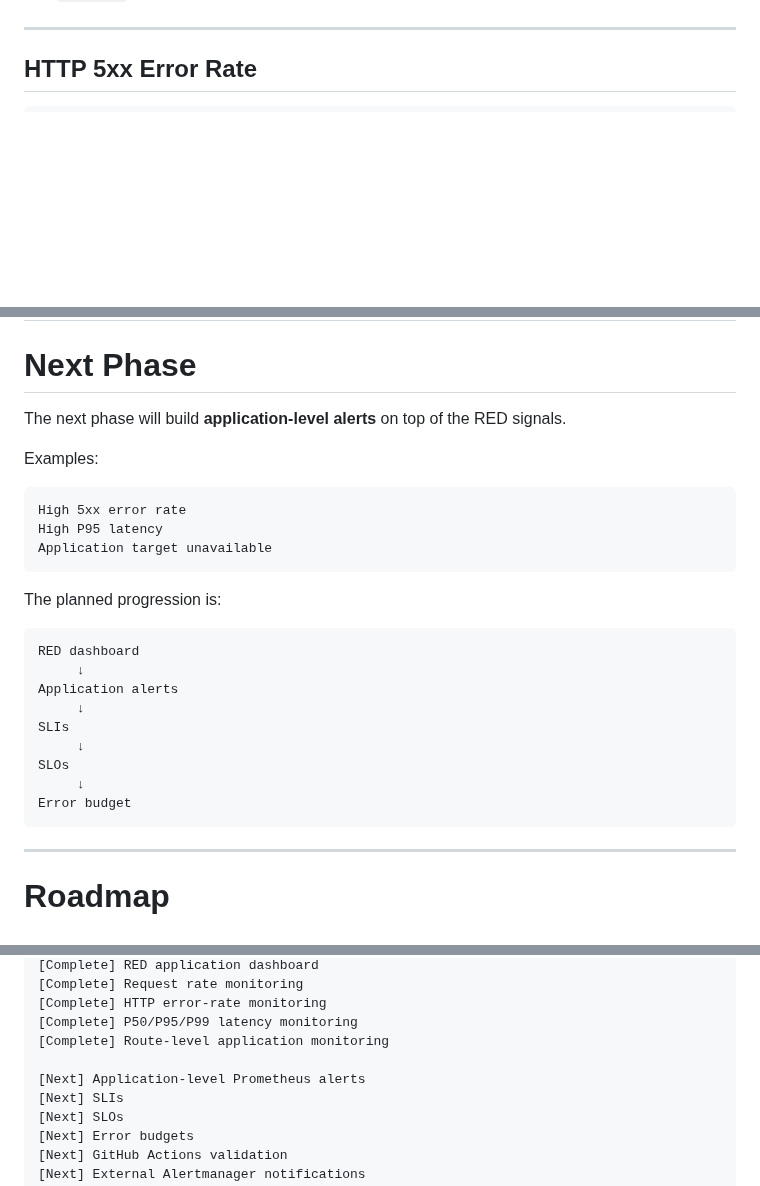
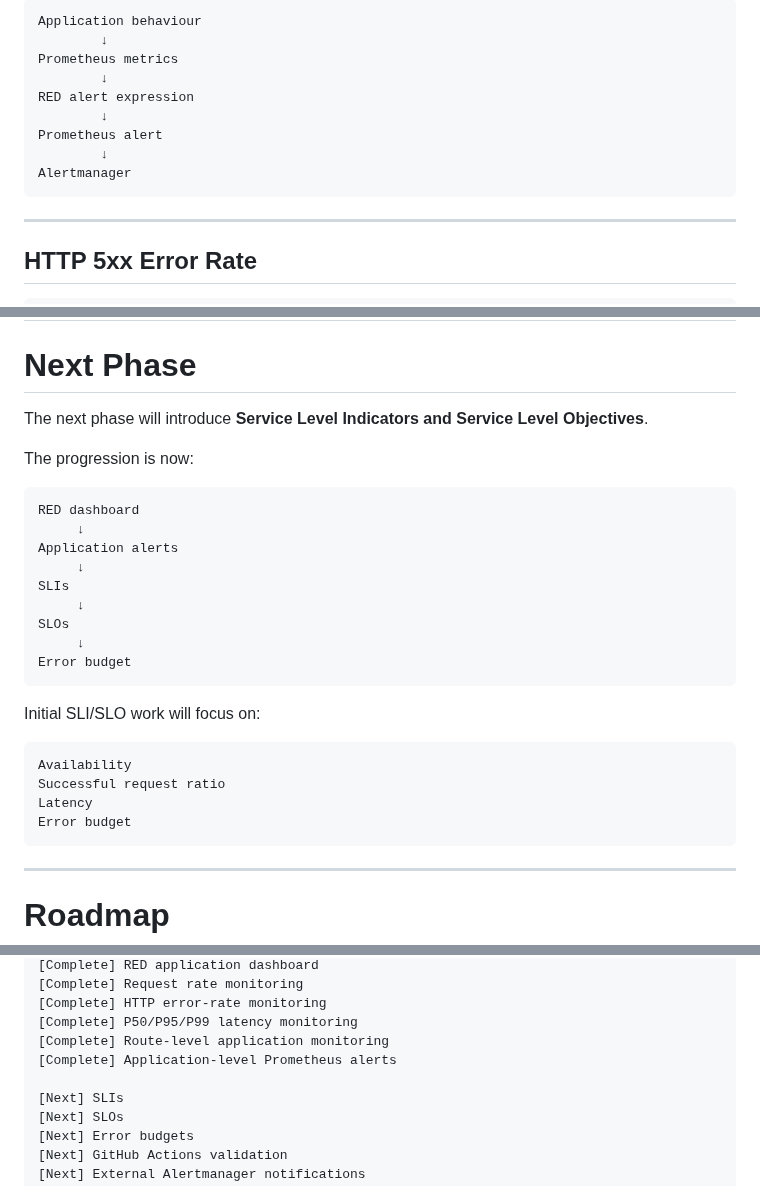
Before and after one commit to AZ1600/platform-engineering-observability, a Markdown page: README.md, 3 parts joined by grey strips. Drawn GitHub-style; blank space fills up the shorter version.

````diff
--- a/README.md
+++ b/README.md
@@ -277,3 +401,14 @@ The `/metrics` endpoint is excluded so Prometheus scrape traffic does not distor
+```text
+Application behaviour
+        ↓
+Prometheus metrics
+        ↓
+RED alert expression
+        ↓
+Prometheus alert
+        ↓
+Alertmanager
+```
 ---
 
 ## HTTP 5xx Error Rate
@@ -1400,17 +1535,9 @@ Current limitations include:
 
 # Next Phase
 
-The next phase will build **application-level alerts** on top of the RED signals.
-
-Examples:
-
-```text
-High 5xx error rate
-High P95 latency
-Application target unavailable
-```
-
-The planned progression is:
+The next phase will introduce **Service Level Indicators and Service Level Objectives**.
+
+The progression is now:
 
 ```text
 RED dashboard
@@ -1424,6 +1551,14 @@ SLOs
 Error budget
 ```
 
+Initial SLI/SLO work will focus on:
+
+```text
+Availability
+Successful request ratio
+Latency
+Error budget
+```
 ---
 
 # Roadmap
@@ -1452,8 +1587,8 @@ Error budget
 [Complete] HTTP error-rate monitoring
 [Complete] P50/P95/P99 latency monitoring
 [Complete] Route-level application monitoring
-
-[Next] Application-level Prometheus alerts
+[Complete] Application-level Prometheus alerts
+
 [Next] SLIs
 [Next] SLOs
 [Next] Error budgets
````
Also changed, not shown: other parts of README.md (+124 -0 lines), docs/screenshots/alertmanager-application-alerts.png (added), docs/screenshots/prometheus-application-alerts.png (added), docs/screenshots/prometheus-application-rule-health.png (added), 1 other file.
